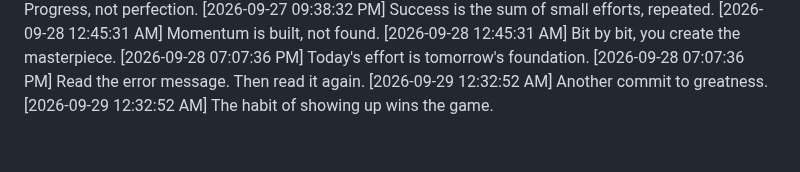
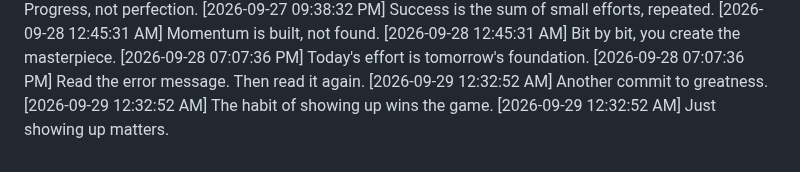
Before and after one commit to Niranjan266/green-squares-bot, a Markdown page: progress.md, the part around the change. Drawn GitHub-style.

Commit message:
📌 Noting today's progress

```diff
--- a/progress.md
+++ b/progress.md
@@ -1073,3 +1073,4 @@
 [2026-09-28 07:07:36 PM] Read the error message. Then read it again.
 [2026-09-29 12:32:52 AM] Another commit to greatness.
 [2026-09-29 12:32:52 AM] The habit of showing up wins the game.
+[2026-09-29 12:32:52 AM] Just showing up matters.
```
